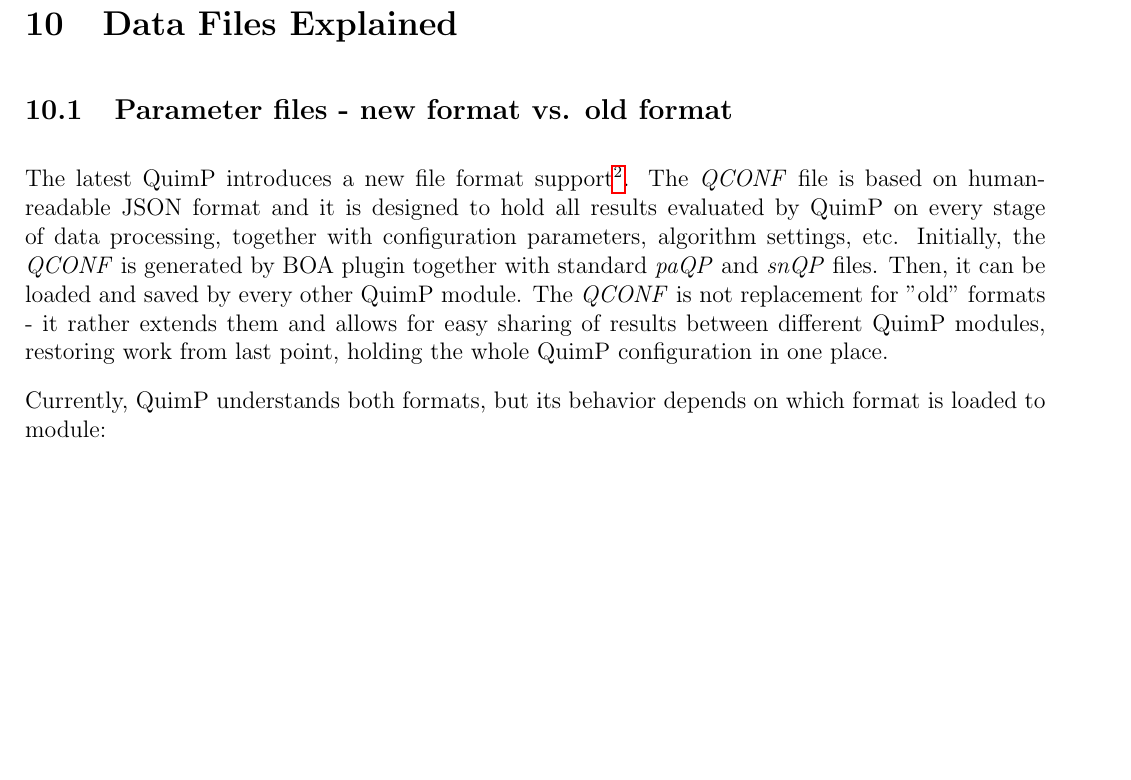
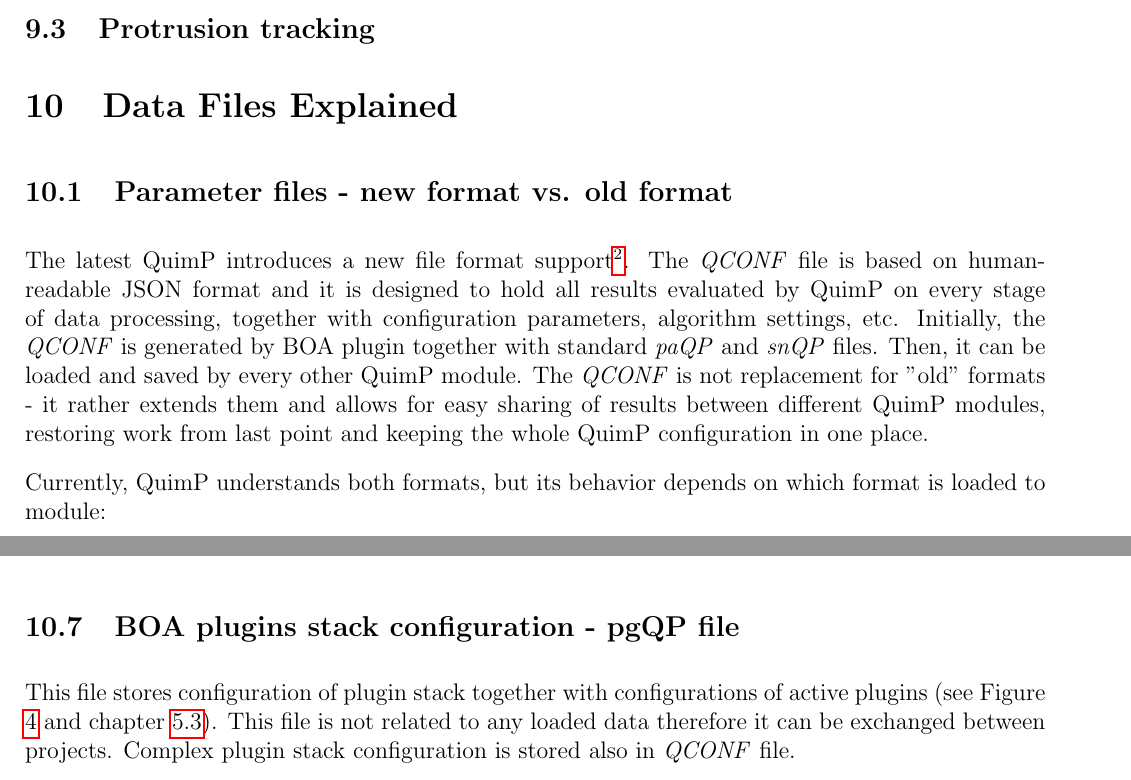
Before and after one commit to CellDynamics/QuimP-Doc, a LaTeX document (Docs/QuimP_Guide.tex): part of page 24 of 37 before the commit and two parts of pages 23 and 27 of 36 after it, the two joined at a grey line, cut at the place of the change, the shorter picture padded with empty space. Compiled offline with pdfLaTeX.

Commit message:
Bugs and fixed missing section numbers

```diff
--- a/Docs/QuimP_Guide.tex
+++ b/Docs/QuimP_Guide.tex
@@ -4,12 +4,18 @@
 \usepackage{epsfig}
 \usepackage{subfigure}
 \usepackage{titlesec}
+\usepackage{etoolbox}
+% Workarounf of stupid bug: http://tex.stackexchange.com/questions/299969/titlesec-loss-of-section-numbering-with-the-new-update-2016-03-15
+\makeatletter
+\patchcmd{\ttlh@hang}{\parindent\z@}{\parindent\z@\leavevmode}{}{}
+\patchcmd{\ttlh@hang}{\noindent}{}{}{}
+\makeatother
+% --------------------
 \usepackage{marginnote}
 % \usepackage[round]{natbib}
 \usepackage{url}
 \usepackage{hyperref}
 \usepackage{datetime}
-
 \geometry{tmargin=2.5cm,bmargin=3cm,lmargin=1.5cm,rmargin=1.5cm}
 \newcommand{\sectionbreak}{\clearpage}
 
@@ -518,13 +524,16 @@ The Random Walker plugin can be used with Binary Segmentation (\ref{sec:Binary_s
 	\item Consult binary segmentation plugin documentation \ref{sec:Binary_seg} how to use your segmented image for generating BOA outlines
 \end{enumerate}
 
+\subsection{Protrusion tracking}
+\label{sec:PtrotTracking}
 
+%TODO Finish Protrusion tracking
 
 \section{Data Files Explained}
 
 \subsection{Parameter files - new format vs. old format}
 The latest QuimP introduces a new file format support\footnote{above QuimP11}. The \textit{QCONF} file is based on human-readable JSON format and it is designed to hold all results evaluated by QuimP on every stage of data processing, together with configuration parameters, algorithm settings, etc.
-Initially, the \textit{QCONF} is generated by BOA plugin together with standard \textit{paQP} and \textit{snQP} files. Then, it can be loaded and saved by every other QuimP module. The \textit{QCONF} is not replacement for "old" formats - it rather extends them and allows for easy sharing of results between different QuimP modules, restoring work from last point, holding the whole QuimP configuration in one place.
+Initially, the \textit{QCONF} is generated by BOA plugin together with standard \textit{paQP} and \textit{snQP} files. Then, it can be loaded and saved by every other QuimP module. The \textit{QCONF} is not replacement for "old" formats - it rather extends them and allows for easy sharing of results between different QuimP modules, restoring work from last point and keeping the whole QuimP configuration in one place.
 
 Currently, QuimP understands both formats, but its behavior depends on which format is loaded to module:
 \begin{itemize}
@@ -746,6 +755,10 @@ Scalable Vector Graphics (svg) file format can be viewed at any desired resoluti
 \item \textbf{Cell motility movie}.  Data contained within the motility/fluorescence/convexity map is displayed on the cell track. Extension \textit{\_motility.svg}.
 
 \end{itemize}
+
+\subsection{BOA plugins stack configuration - pgQP file}
+
+This file stores configuration of plugin stack together with configurations of active plugins (see Figure \ref{boaWindow} and chapter \ref{sec:boaFilters}). This file is not related to any loaded data therefore it can be exchanged between projects. Complex plugin stack configuration is stored also in \textit{QCONF} file.
 
 %\section{Tracing paths through frames}
 
```
Also changed, not shown: Docs/QuimP_Guide.tex (4 more changed lines).
